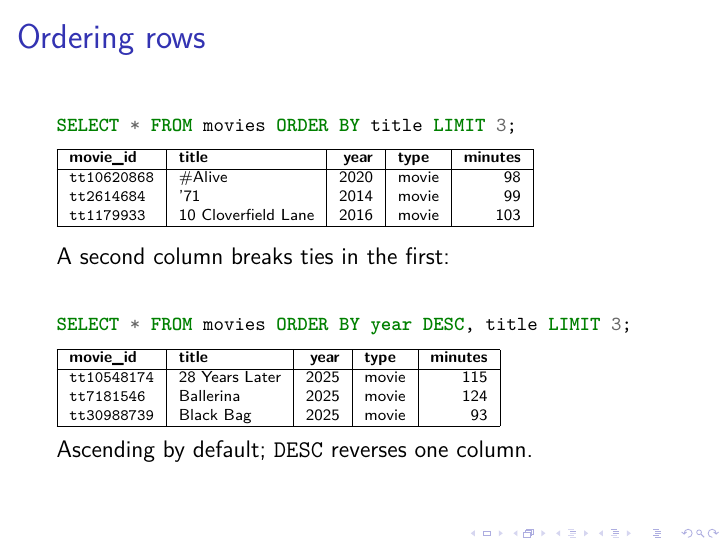
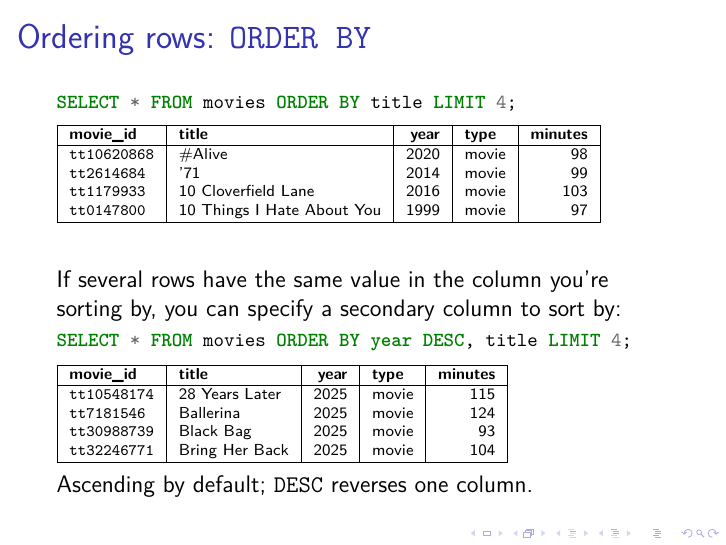
Before and after one commit to ept/databases, LaTeX slides (databases-slides.tex, which reads databases.tex, examples/sel-order.tex, examples/sel-order2.tex): page 107 of 130 before the commit and page 106 of 129 after it. Compiled offline with pdfLaTeX.

Commit message:
Manual edits

```diff
--- a/databases.tex
+++ b/databases.tex
@@ -1335,23 +1335,24 @@ The \code{*} means ``all columns''; \code{movies} is the table to read.
 \inlineslide{s:select-all}{}\label{l:select-all}
 
 Nothing in that query says anything about the order of the rows.
-A relation is a \emph{set} of rows (strictly speaking, a multiset~-- more on this later), and a set has no order, so a database is free to return the rows in whatever order it finds most convenient.
+A relation is a \emph{set} of rows (strictly speaking, a multiset~-- more on this later), and a set has no order, so the database is free to return the rows in whatever order it finds most convenient.
 It may return them in one order today, and a different order tomorrow.
 If you want a particular order you have to ask for it using an \code{ORDER BY} clause in the \code{SELECT} statement.
 If you combine \code{ORDER BY} with \code{LIMIT} $n$, the database will first sort the rows and then return the first $n$ of the sorted result.
-You can name more than one column, as on \autoref{l:order-by}: the second is consulted only where the first is equal, the third only where the first two are equal, and so on.
-That matters whenever the first column has repeated values, because the order among those rows is otherwise undefined: ordering our movies by year alone would leave the movies of 2025 in no particular order, and in a different order on another day.
+
+You can choose to sort either in ascending order, from smallest to largest value (the default), or in descending order from largest to smallest by putting the \code{DESC} keyword after the column name.
+You can sort by more than one column, as on \autoref{l:order-by}: the second column is consulted only when the value in the first is equal, the third only where the first two are equal, and so on.
 
 \begin{frame}
     \label{s:order-by}
-    \frametitle{Ordering rows}
+    \frametitle{Ordering rows: \code{ORDER BY}}
     \inputminted[fontsize=\footnotesize]{sql}{code/sel-3-order.sql}
     \vspace{0.3em}
-    {\scriptsize\input{examples/sel-order.tex}}\\[0.8em]\pause
-    A second column breaks ties in the first:\\[0.3em]
+    {\scriptsize\input{examples/sel-order.tex}}\\[2em]\pause
+    If several rows have the same value in the column you're sorting by, you can specify a secondary column to sort by:
     \inputminted[fontsize=\footnotesize]{sql}{code/sel-3b-order2.sql}
     \vspace{0.3em}
-    {\scriptsize\input{examples/sel-order2.tex}}\\[0.5em]\pause
+    {\scriptsize\input{examples/sel-order2.tex}}\\[0.5em]
     Ascending by default; \code{DESC} reverses one column.
 \end{frame}
 \inlineslide{s:order-by}{}\label{l:order-by}
--- a/examples/sel-order.tex
+++ b/examples/sel-order.tex
@@ -1,9 +1,10 @@
-% SELECT * FROM movies ORDER BY title LIMIT 3
+% SELECT * FROM movies ORDER BY title LIMIT 4
 % Generated from sel-order.sql by examples/render.py -- do not edit.
 % Regenerate with: make examples
 \begin{tabular}{|l|l|r|l|r|}\hline
     \textbf{movie\_id} & \textbf{title} & \textbf{year} & \textbf{type} & \textbf{minutes} \\\hline
     \texttt{tt10620868} & \#Alive & 2020 & movie & 98 \\
     \texttt{tt2614684} & '71 & 2014 & movie & 99 \\
-    \texttt{tt1179933} & 10 Cloverfield Lane & 2016 & movie & 103 \\\hline
+    \texttt{tt1179933} & 10 Cloverfield Lane & 2016 & movie & 103 \\
+    \texttt{tt0147800} & 10 Things I Hate About You & 1999 & movie & 97 \\\hline
 \end{tabular}%
--- a/examples/sel-order2.tex
+++ b/examples/sel-order2.tex
@@ -5,5 +5,6 @@
     \textbf{movie\_id} & \textbf{title} & \textbf{year} & \textbf{type} & \textbf{minutes} \\\hline
     \texttt{tt10548174} & 28 Years Later & 2025 & movie & 115 \\
     \texttt{tt7181546} & Ballerina & 2025 & movie & 124 \\
-    \texttt{tt30988739} & Black Bag & 2025 & movie & 93 \\\hline
+    \texttt{tt30988739} & Black Bag & 2025 & movie & 93 \\
+    \texttt{tt32246771} & Bring Her Back & 2025 & movie & 104 \\\hline
 \end{tabular}%
```
Also changed, not shown: code/sel-3-order.sql (+1 -1 lines), code/sel-3b-order2.sql (+1 -1 lines), databases.tex (6 more changed lines), 2 other files.
